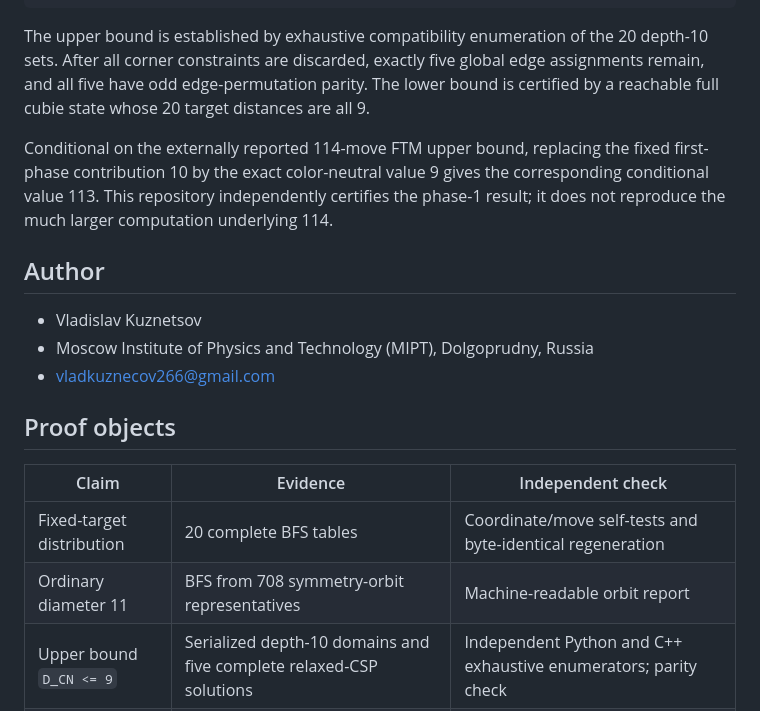
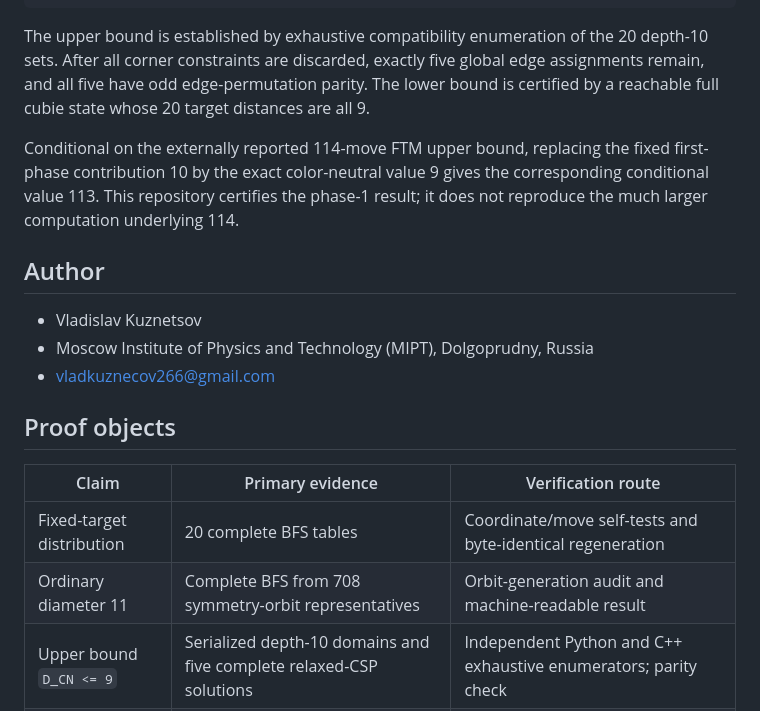
Before and after one commit to AnanasClassic/megaminx_phase1_color_neutral_distance, a Markdown page: README.md, the part around the change. GitHub-like rendering.

Commit message:
Refine evidence terminology

```diff
--- a/README.md
+++ b/README.md
@@ -16,7 +16,7 @@ D_CN = 9.
 
 The upper bound is established by exhaustive compatibility enumeration of the 20 depth-10 sets. After all corner constraints are discarded, exactly five global edge assignments remain, and all five have odd edge-permutation parity. The lower bound is certified by a reachable full cubie state whose 20 target distances are all 9.
 
-Conditional on the externally reported 114-move FTM upper bound, replacing the fixed first-phase contribution 10 by the exact color-neutral value 9 gives the corresponding conditional value 113. This repository independently certifies the phase-1 result; it does not reproduce the much larger computation underlying 114.
+Conditional on the externally reported 114-move FTM upper bound, replacing the fixed first-phase contribution 10 by the exact color-neutral value 9 gives the corresponding conditional value 113. This repository certifies the phase-1 result; it does not reproduce the much larger computation underlying 114.
 
 ## Author
 
@@ -26,10 +26,10 @@ Conditional on the externally reported 114-move FTM upper bound, replacing the f
 
 ## Proof objects
 
-| Claim | Evidence | Independent check |
+| Claim | Primary evidence | Verification route |
 |---|---|---|
 | Fixed-target distribution | 20 complete BFS tables | Coordinate/move self-tests and byte-identical regeneration |
-| Ordinary diameter 11 | BFS from 708 symmetry-orbit representatives | Machine-readable orbit report |
+| Ordinary diameter 11 | Complete BFS from 708 symmetry-orbit representatives | Orbit-generation audit and machine-readable result |
 | Upper bound `D_CN <= 9` | Serialized depth-10 domains and five complete relaxed-CSP solutions | Independent Python and C++ exhaustive enumerators; parity check |
 | Lower bound `D_CN >= 9` | Full cubie witness and layer-membership certificates | Two layer verifiers and direct Schreier-Sims group membership |
 
```
